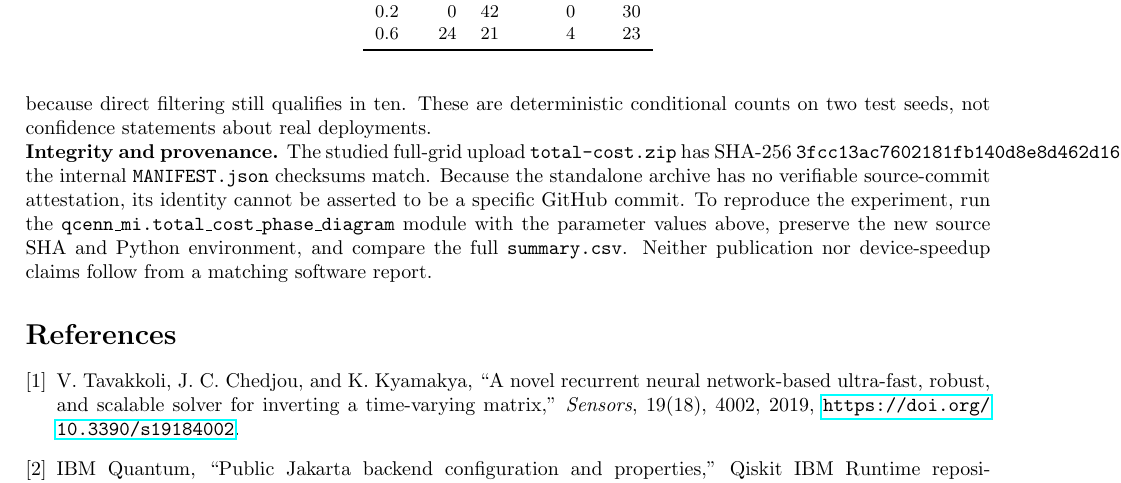
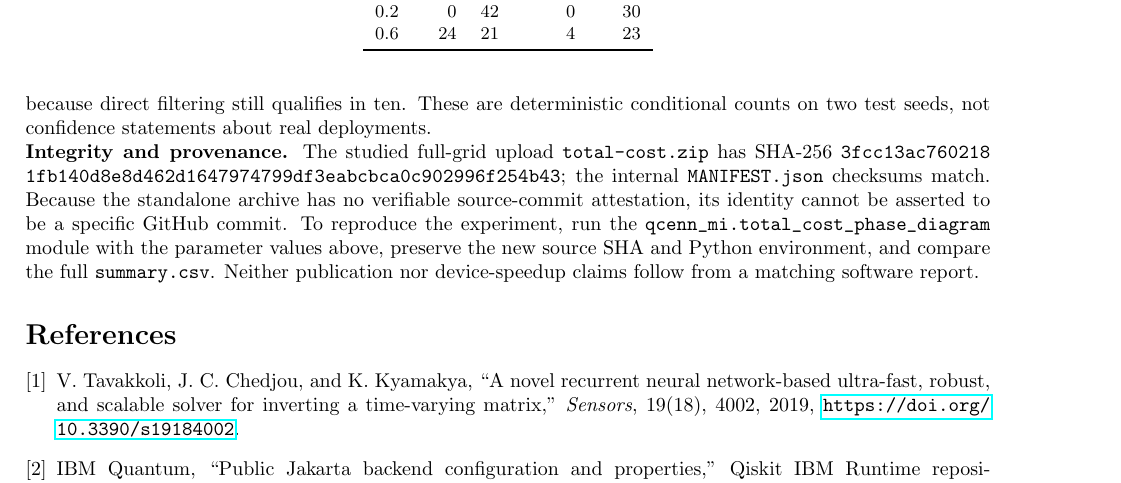
Before and after one commit to vtavakkoli/QCeNN-MI, a LaTeX document (manuscript/QCeNN_MI_Supplement.tex): part of page 6 of 6, cut so that both start at the same text. Compiled offline with pdfLaTeX.

Commit message:
Fix wrapping of long SHA and source module names in supplemental PDF

```diff
--- a/manuscript/QCeNN_MI_Supplement.tex
+++ b/manuscript/QCeNN_MI_Supplement.tex
@@ -1,6 +1,6 @@
 \documentclass[10pt]{article}
 \usepackage[margin=0.9in]{geometry}
-\usepackage{amsmath,amssymb,amsthm,graphicx,booktabs,hyperref,tikz,xcolor}
+\usepackage{amsmath,amssymb,amsthm,graphicx,booktabs,hyperref,tikz,xcolor,seqsplit}
 \usetikzlibrary{arrows.meta,positioning}
 \newtheorem{theorem}{Theorem}
 \newtheorem{lemma}{Lemma}
@@ -341,11 +341,11 @@ on two test seeds, not confidence statements about real deployments.
 
 \noindent\textbf{Integrity and provenance.}
 The studied full-grid upload \texttt{total-cost.zip} has SHA-256
-\texttt{3fcc13ac7602181fb140d8e8d462d1647974799df3eabcbca0c902996f254b43};
+\texttt{\seqsplit{3fcc13ac7602181fb140d8e8d462d1647974799df3eabcbca0c902996f254b43}};
 the internal \texttt{MANIFEST.json} checksums match. Because the standalone
 archive has no verifiable source-commit attestation, its identity cannot be
 asserted to be a specific GitHub commit. To reproduce the experiment,
-run the \texttt{qcenn\_mi.total\_cost\_phase\_diagram} module with the
+run the \path{qcenn_mi.total_cost_phase_diagram} module with the
 parameter values above, preserve the new source SHA and Python environment,
 and compare the full \texttt{summary.csv}. Neither publication nor
 device-speedup claims follow from a matching software report.
```
